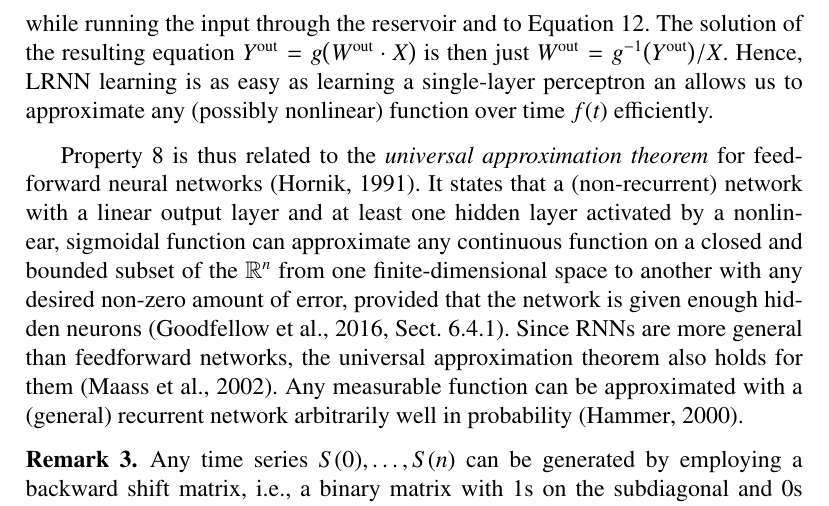
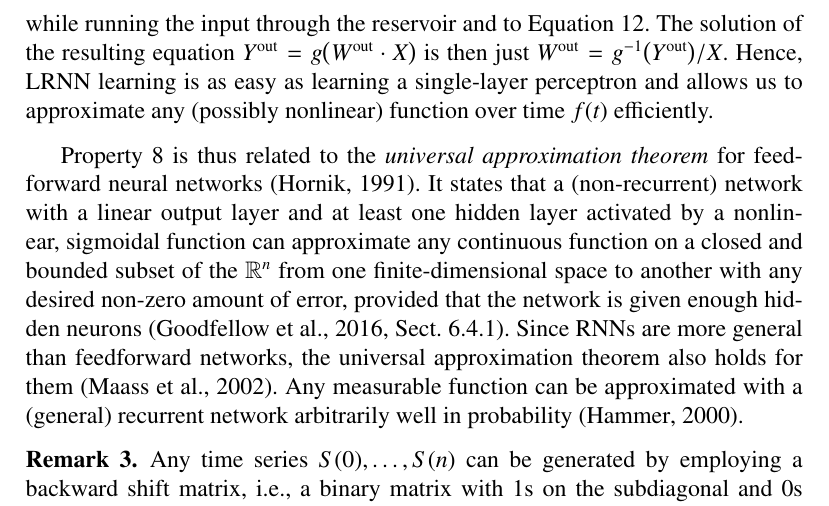
Before and after one commit to OliverObst/decorating, a LaTeX paper (paper/recupred.tex): part of page 22 of 50, cut so that both start at the same text. Compiled offline with pdfLaTeX.

Commit message:
"an" -> "and"

```diff
--- a/paper/recupred.tex
+++ b/paper/recupred.tex
@@ -1015,7 +1015,7 @@ For this, $g$ has to be applied component-wise to \cref{Res} while running the
 input through the reservoir and to \cref{linear}. The solution of the resulting
 equation $Y^\mathrm{out} = g\big(W^\mathrm{out} \cdot X\big)$ is then just
 $W^\mathrm{out} = g^{-1}\big(Y^\mathrm{out}\big)/X$. Hence, LRNN learning is as
-easy as learning a single-layer perceptron an allows us to approximate any
+easy as learning a single-layer perceptron and allows us to approximate any
 (possibly nonlinear) function over time $f(t)$ efficiently.
 \end{remk}
 
```
Also changed, not shown: paper/recupred.tex (8 more changed lines).
